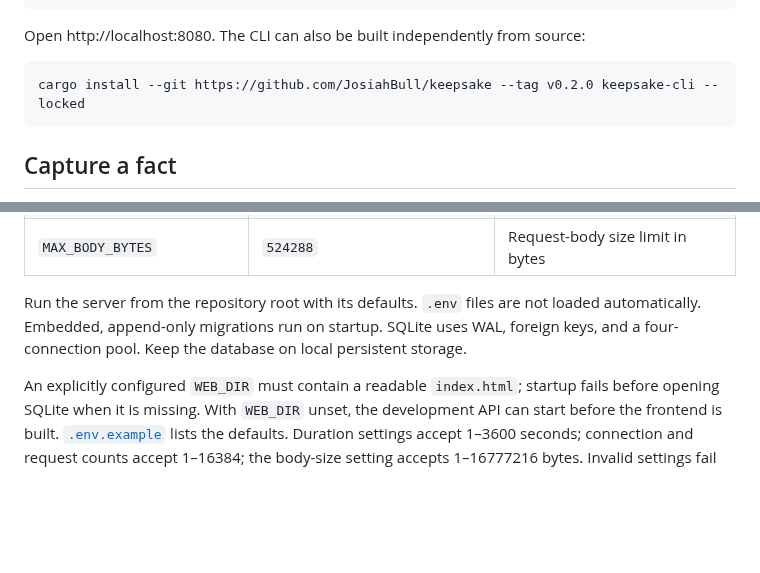
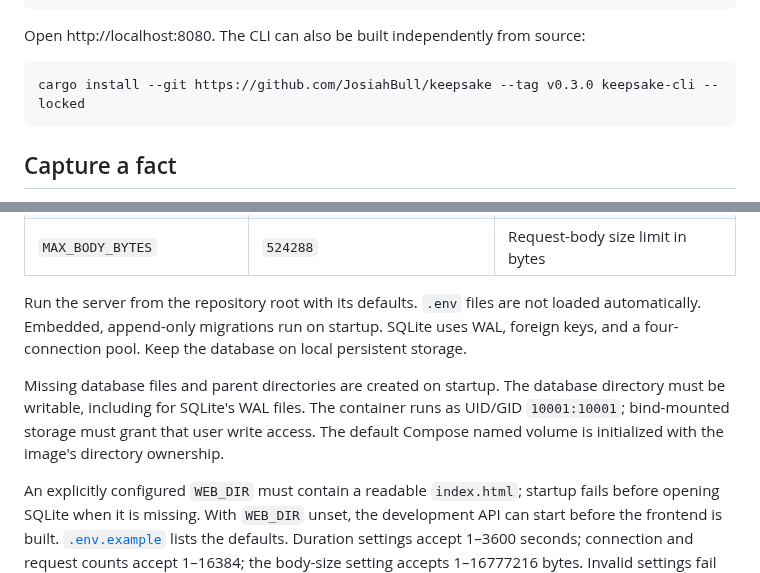
Before and after one commit to JosiahBull/keepsake, a Markdown page: README.md, 2 parts joined by grey strips. Rendered like a GitHub page; blank space fills up the shorter version.

````diff
--- a/README.md
+++ b/README.md
@@ -20,7 +34,7 @@ docker compose up -d
 Open http://localhost:8080. The CLI can also be built independently from source:
 
 ```sh
-cargo install --git https://github.com/JosiahBull/keepsake --tag v0.2.0 keepsake-cli --locked
+cargo install --git https://github.com/JosiahBull/keepsake --tag v0.3.0 keepsake-cli --locked
 ```
 
 ## Capture a fact
@@ -260,6 +274,11 @@ Run the server from the repository root with its defaults. `.env` files are not
 automatically. Embedded, append-only migrations run on startup. SQLite uses WAL, foreign
 keys, and a four-connection pool. Keep the database on local persistent storage.
 
+Missing database files and parent directories are created on startup. The database
+directory must be writable, including for SQLite's WAL files. The container runs as
+UID/GID `10001:10001`; bind-mounted storage must grant that user write access.
+The default Compose named volume is initialized with the image's directory ownership.
+
 An explicitly configured `WEB_DIR` must contain a readable `index.html`; startup fails
 before opening SQLite when it is missing. With `WEB_DIR` unset, the development API can
 start before the frontend is built. [`.env.example`](.env.example) lists the defaults.
````
Also changed, not shown: other parts of README.md (+15 -1 lines), docs/releasing.md (+3 -3 lines), docs/screenshots/library.png (added), docs/screenshots/matching.png (added), docs/screenshots/scheduled-recall.png (added), 10 other files.
